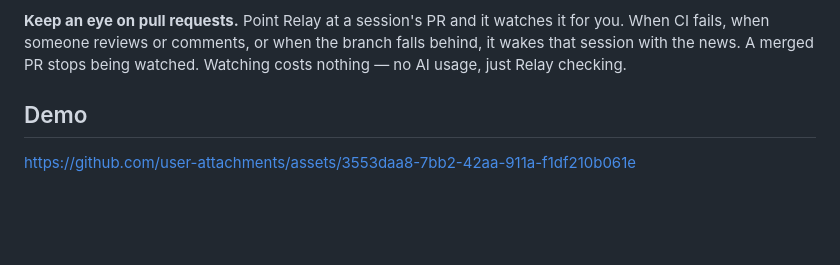
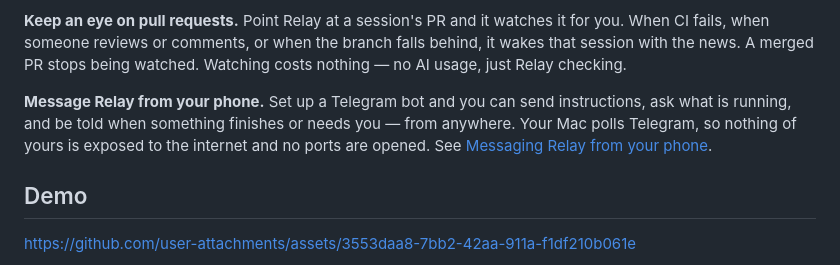
Before and after one commit to DavidRodriguezHidalgo/relay-hub, a Markdown page: README.md, the part around one of its changes. Drawn GitHub-style; blank space fills up the shorter version.

```diff
--- a/README.md
+++ b/README.md
@@ -40,6 +40,11 @@ branch and folder, so it never disturbs what you already have checked out.
 fails, when someone reviews or comments, or when the branch falls behind, it wakes that session
 with the news. A merged PR stops being watched. Watching costs nothing — no AI usage, just Relay
 checking.
+
+**Message Relay from your phone.** Set up a Telegram bot and you can send instructions, ask what
+is running, and be told when something finishes or needs you — from anywhere. Your Mac polls
+Telegram, so nothing of yours is exposed to the internet and no ports are opened. See
+[Messaging Relay from your phone](#messaging-relay-from-your-phone).
 
 ## Demo
 
```
Also changed, not shown: other parts of README.md (+55 -0 lines).
